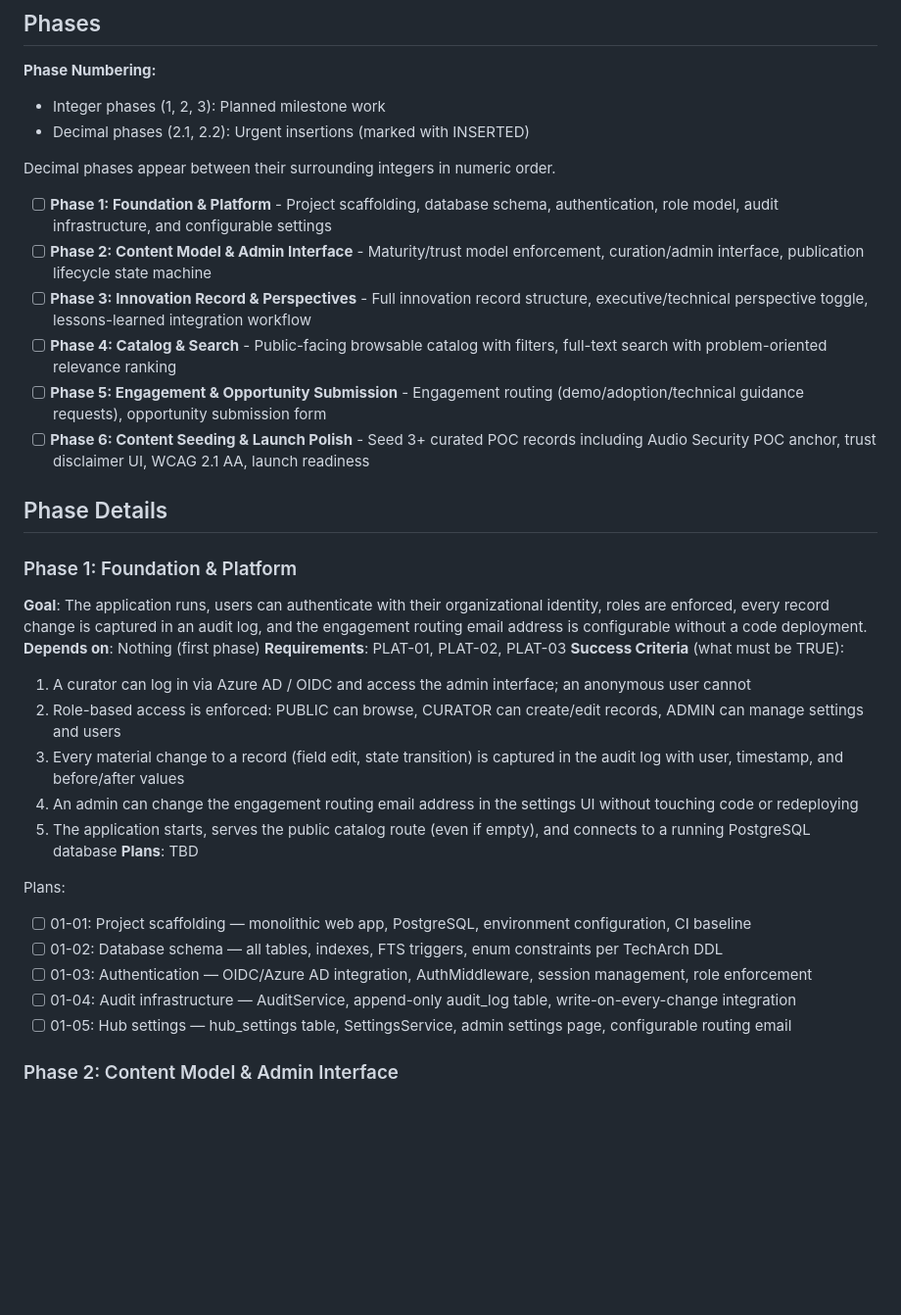
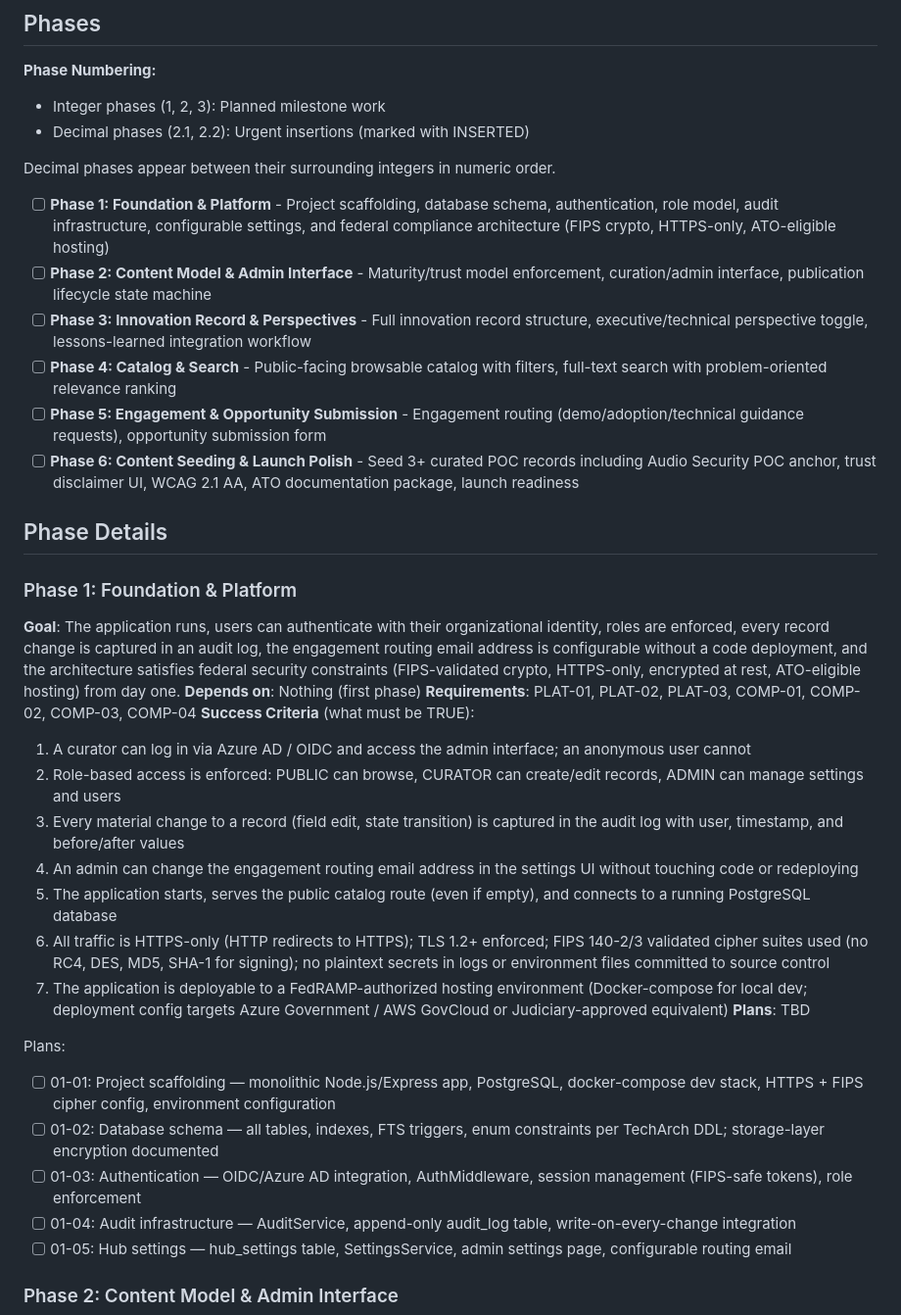
Before and after one commit to oyehoney/TSIO-v3, a Markdown page: .planning/ROADMAP.md, the part around one of its changes. Shown at 98% size. GitHub-like rendering; blank space fills up the shorter version.

```diff
--- a/.planning/ROADMAP.md
+++ b/.planning/ROADMAP.md
@@ -12,31 +12,33 @@ The TSIO Innovation Hub goes from nothing to a governed, publicly accessible pla
 
 Decimal phases appear between their surrounding integers in numeric order.
 
-- [ ] **Phase 1: Foundation & Platform** - Project scaffolding, database schema, authentication, role model, audit infrastructure, and configurable settings
+- [ ] **Phase 1: Foundation & Platform** - Project scaffolding, database schema, authentication, role model, audit infrastructure, configurable settings, and federal compliance architecture (FIPS crypto, HTTPS-only, ATO-eligible hosting)
 - [ ] **Phase 2: Content Model & Admin Interface** - Maturity/trust model enforcement, curation/admin interface, publication lifecycle state machine
 - [ ] **Phase 3: Innovation Record & Perspectives** - Full innovation record structure, executive/technical perspective toggle, lessons-learned integration workflow
 - [ ] **Phase 4: Catalog & Search** - Public-facing browsable catalog with filters, full-text search with problem-oriented relevance ranking
 - [ ] **Phase 5: Engagement & Opportunity Submission** - Engagement routing (demo/adoption/technical guidance requests), opportunity submission form
-- [ ] **Phase 6: Content Seeding & Launch Polish** - Seed 3+ curated POC records including Audio Security POC anchor, trust disclaimer UI, WCAG 2.1 AA, launch readiness
+- [ ] **Phase 6: Content Seeding & Launch Polish** - Seed 3+ curated POC records including Audio Security POC anchor, trust disclaimer UI, WCAG 2.1 AA, ATO documentation package, launch readiness
 
 ## Phase Details
 
 ### Phase 1: Foundation & Platform
-**Goal**: The application runs, users can authenticate with their organizational identity, roles are enforced, every record change is captured in an audit log, and the engagement routing email address is configurable without a code deployment.
+**Goal**: The application runs, users can authenticate with their organizational identity, roles are enforced, every record change is captured in an audit log, the engagement routing email address is configurable without a code deployment, and the architecture satisfies federal security constraints (FIPS-validated crypto, HTTPS-only, encrypted at rest, ATO-eligible hosting) from day one.
 **Depends on**: Nothing (first phase)
-**Requirements**: PLAT-01, PLAT-02, PLAT-03
+**Requirements**: PLAT-01, PLAT-02, PLAT-03, COMP-01, COMP-02, COMP-03, COMP-04
 **Success Criteria** (what must be TRUE):
   1. A curator can log in via Azure AD / OIDC and access the admin interface; an anonymous user cannot
   2. Role-based access is enforced: PUBLIC can browse, CURATOR can create/edit records, ADMIN can manage settings and users
   3. Every material change to a record (field edit, state transition) is captured in the audit log with user, timestamp, and before/after values
   4. An admin can change the engagement routing email address in the settings UI without touching code or redeploying
   5. The application starts, serves the public catalog route (even if empty), and connects to a running PostgreSQL database
+  6. All traffic is HTTPS-only (HTTP redirects to HTTPS); TLS 1.2+ enforced; FIPS 140-2/3 validated cipher suites used (no RC4, DES, MD5, SHA-1 for signing); no plaintext secrets in logs or environment files committed to source control
+  7. The application is deployable to a FedRAMP-authorized hosting environment (Docker-compose for local dev; deployment config targets Azure Government / AWS GovCloud or Judiciary-approved equivalent)
 **Plans**: TBD
 
 Plans:
-- [ ] 01-01: Project scaffolding — monolithic web app, PostgreSQL, environment configuration, CI baseline
-- [ ] 01-02: Database schema — all tables, indexes, FTS triggers, enum constraints per TechArch DDL
-- [ ] 01-03: Authentication — OIDC/Azure AD integration, AuthMiddleware, session management, role enforcement
+- [ ] 01-01: Project scaffolding — monolithic Node.js/Express app, PostgreSQL, docker-compose dev stack, HTTPS + FIPS cipher config, environment configuration
+- [ ] 01-02: Database schema — all tables, indexes, FTS triggers, enum constraints per TechArch DDL; storage-layer encryption documented
+- [ ] 01-03: Authentication — OIDC/Azure AD integration, AuthMiddleware, session management (FIPS-safe tokens), role enforcement
 - [ ] 01-04: Audit infrastructure — AuditService, append-only audit_log table, write-on-every-change integration
 - [ ] 01-05: Hub settings — hub_settings table, SettingsService, admin settings page, configurable routing email
 
```
Also changed, not shown: other parts of .planning/ROADMAP.md (+4 -3 lines), .planning/REQUIREMENTS.md (+15 -2 lines).
